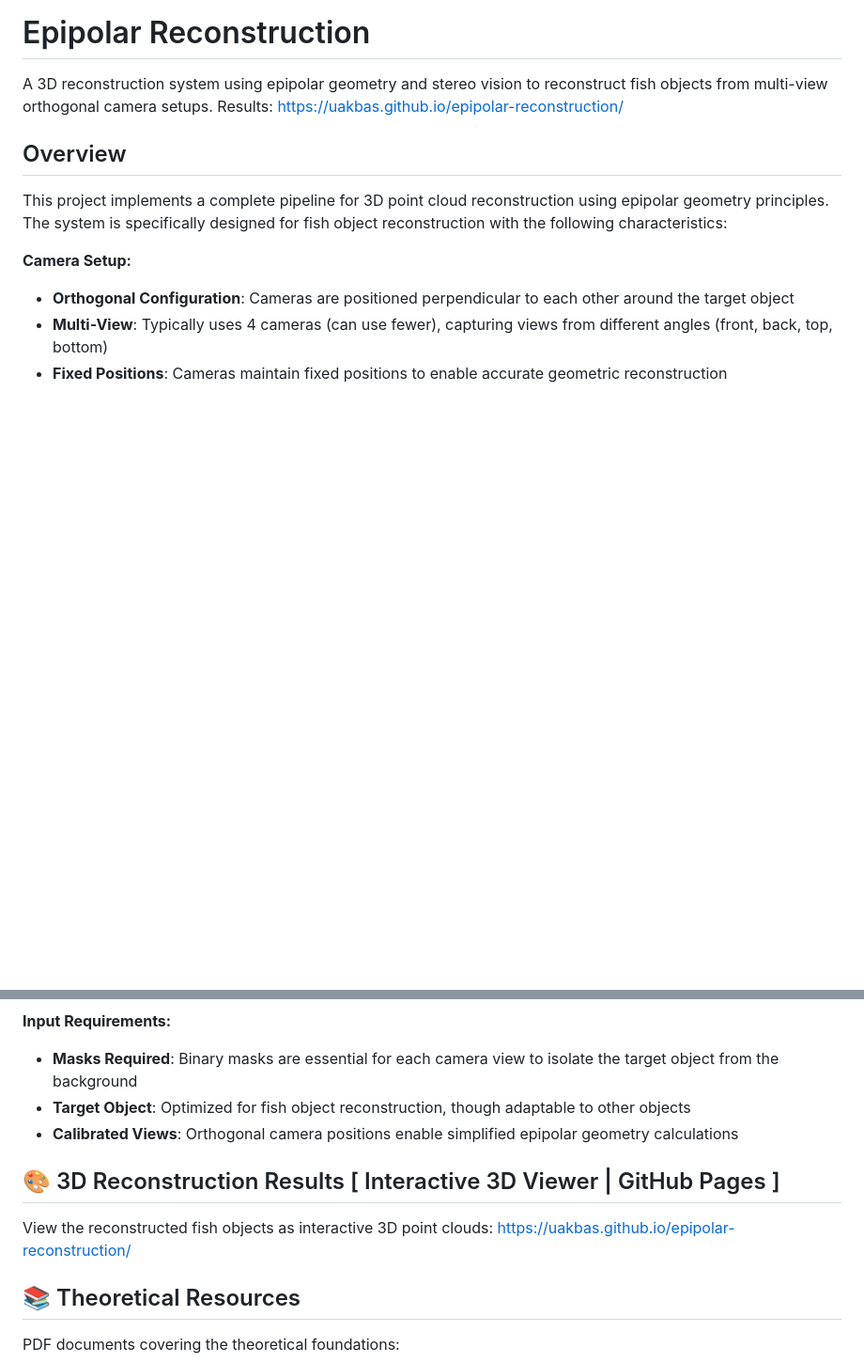
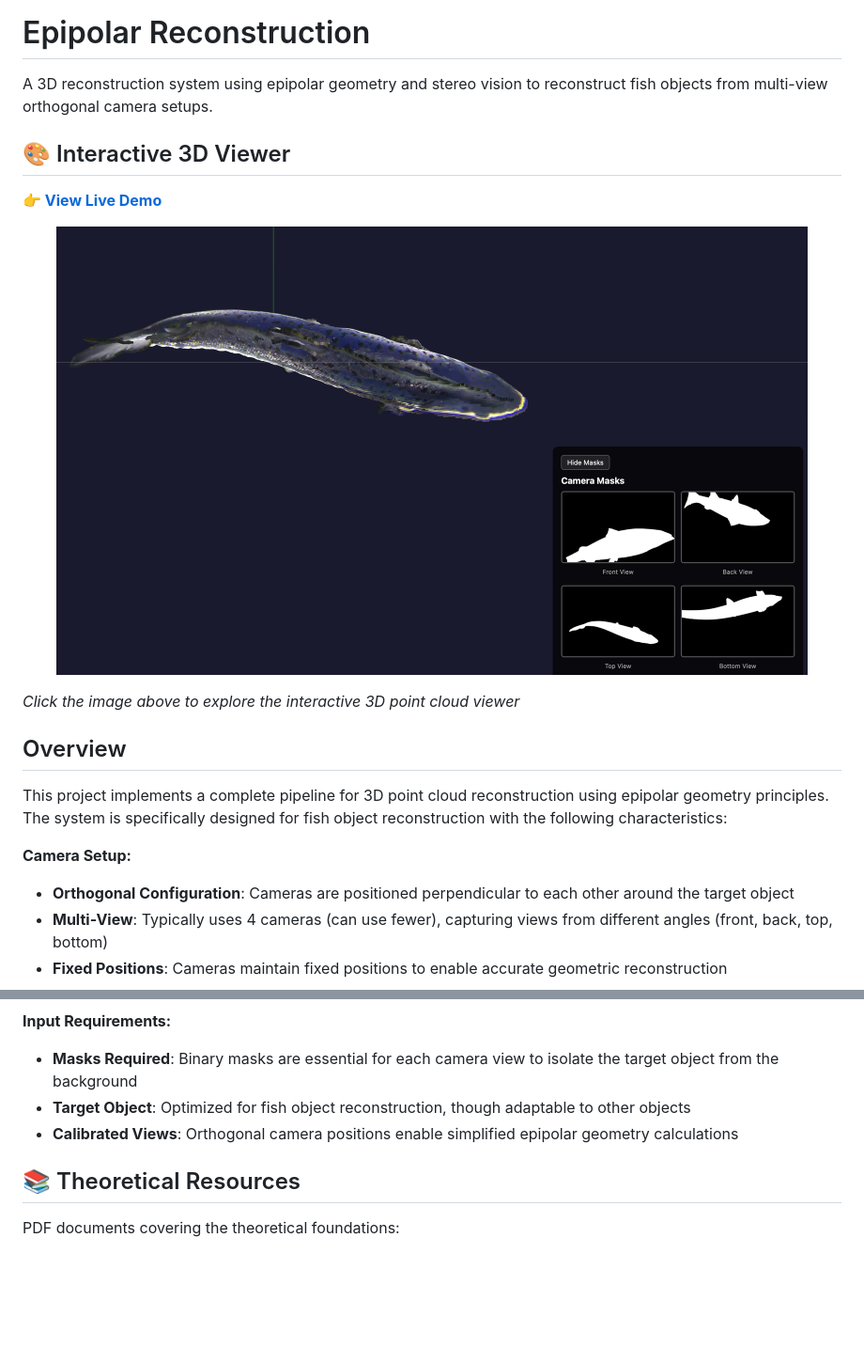
Before and after one commit to uakbas/epipolar-reconstruction, a Markdown page: README.md, 2 parts joined by grey strips. Shown: that part at 94% size. Drawn GitHub-style; pictures changed too: docs/interactive_viewing.png (added); blank space fills up the shorter version.

```diff
--- a/README.md
+++ b/README.md
@@ -1,7 +1,18 @@
 # Epipolar Reconstruction
 
 A 3D reconstruction system using epipolar geometry and stereo vision to reconstruct fish objects from multi-view orthogonal camera setups.
-Results: https://uakbas.github.io/epipolar-reconstruction/
+
+## 🎨 Interactive 3D Viewer
+
+**[👉 View Live Demo](https://uakbas.github.io/epipolar-reconstruction/)**
+
+<p align="center">
+  <a href="https://uakbas.github.io/epipolar-reconstruction/">
+    <img src="docs/interactive_viewing.png" alt="Interactive 3D Viewer" width="800">
+  </a>
+</p>
+
+*Click the image above to explore the interactive 3D point cloud viewer*
 
 
 ## Overview
@@ -17,11 +28,6 @@ This project implements a complete pipeline for 3D point cloud reconstruction us
 - **Masks Required**: Binary masks are essential for each camera view to isolate the target object from the background
 - **Target Object**: Optimized for fish object reconstruction, though adaptable to other objects
 - **Calibrated Views**: Orthogonal camera positions enable simplified epipolar geometry calculations
-
-
-## 🎨 3D Reconstruction Results [ Interactive 3D Viewer | GitHub Pages ]
-View the reconstructed fish objects as interactive 3D point clouds:
-https://uakbas.github.io/epipolar-reconstruction/
 
 
 ## 📚 Theoretical Resources
```
